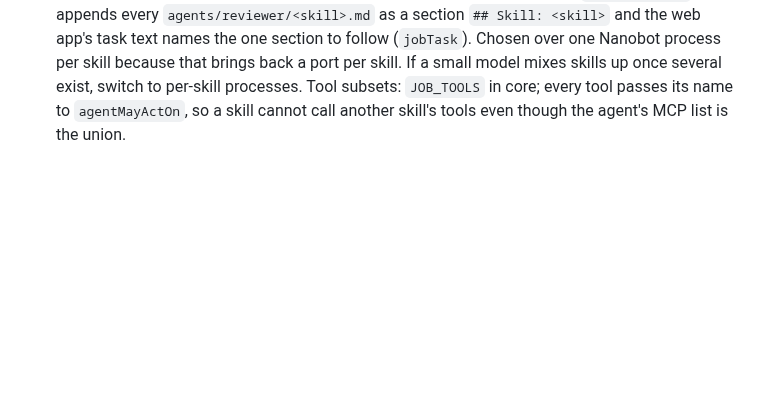
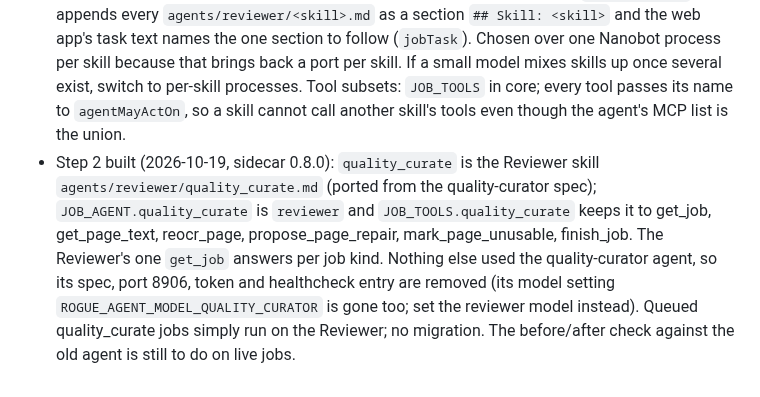
Before and after one commit to coryisakson/rogue, a Markdown page: docs/adr/0007-agent-consolidation.md, the part around the change. GitHub-like rendering; blank space fills up the shorter version.

Commit message:
docs: ADR 0007 step 2 built
Co-Authored-By: Claude Opus 5.5 <noreply@anthropic.com>

```diff
--- a/docs/adr/0007-agent-consolidation.md
+++ b/docs/adr/0007-agent-consolidation.md
@@ -17,3 +17,4 @@ The sidecar runs five agents (quality-curator, scout, librarian, terms-agent, fa
 - Risk: one small model must handle several skills. Each migrated kind gets a before/after check against the old agent on the same jobs before the old agent is removed.
 - Migration order: (1) add reviewer with the Extractor skill (`extract_review`); (2) move quality_curate; (3) terms_judge, faq_curate, scout_judge; (4) retire old specs/ports. Old agents keep working until their kind is moved. Sidecar VERSION and chart agentsImageTag bump together each step.
 - Step 1 built (2026-10-19, sidecar 0.7.0): `reviewer` on 8901 with skill `extract_review`; `quality-curator` moved to 8906 until step 2. Skill loading: Nanobot reads one instruction file per process (workspace AGENTS.md) and has no per-request instructions, so `gen_config.py` appends every `agents/reviewer/<skill>.md` as a section `## Skill: <skill>` and the web app's task text names the one section to follow (`jobTask`). Chosen over one Nanobot process per skill because that brings back a port per skill. If a small model mixes skills up once several exist, switch to per-skill processes. Tool subsets: `JOB_TOOLS` in core; every tool passes its name to `agentMayActOn`, so a skill cannot call another skill's tools even though the agent's MCP list is the union.
+- Step 2 built (2026-10-19, sidecar 0.8.0): `quality_curate` is the Reviewer skill `agents/reviewer/quality_curate.md` (ported from the quality-curator spec); `JOB_AGENT.quality_curate` is `reviewer` and `JOB_TOOLS.quality_curate` keeps it to get_job, get_page_text, reocr_page, propose_page_repair, mark_page_unusable, finish_job. The Reviewer's one `get_job` answers per job kind. Nothing else used the quality-curator agent, so its spec, port 8906, token and healthcheck entry are removed (its model setting `ROGUE_AGENT_MODEL_QUALITY_CURATOR` is gone too; set the reviewer model instead). Queued quality_curate jobs simply run on the Reviewer; no migration. The before/after check against the old agent is still to do on live jobs.
```
